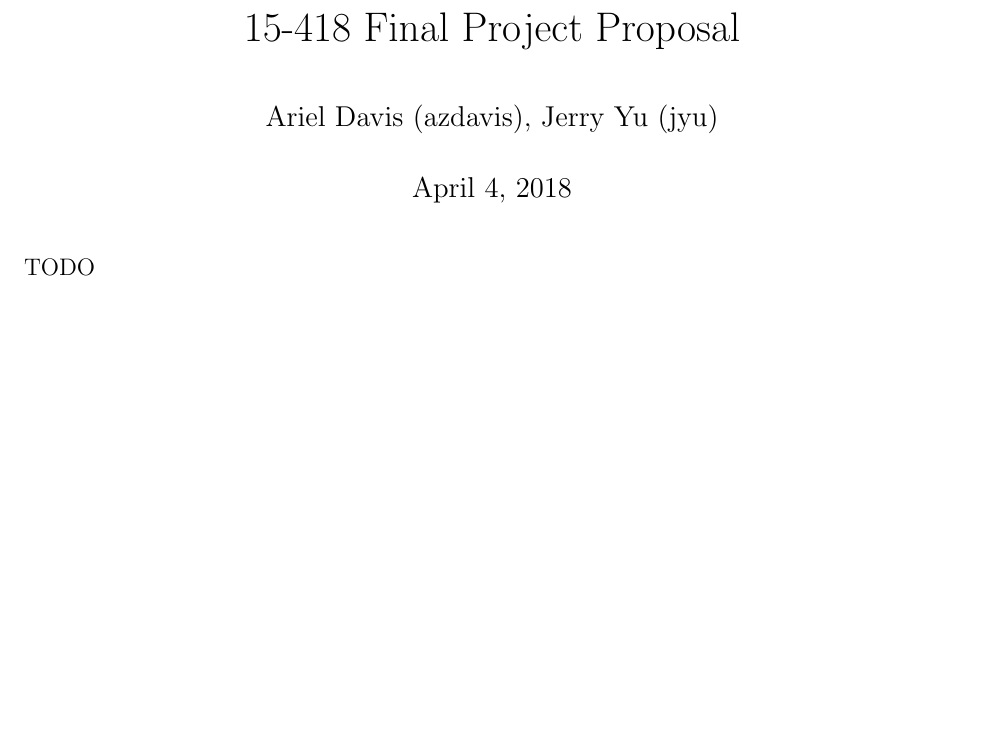
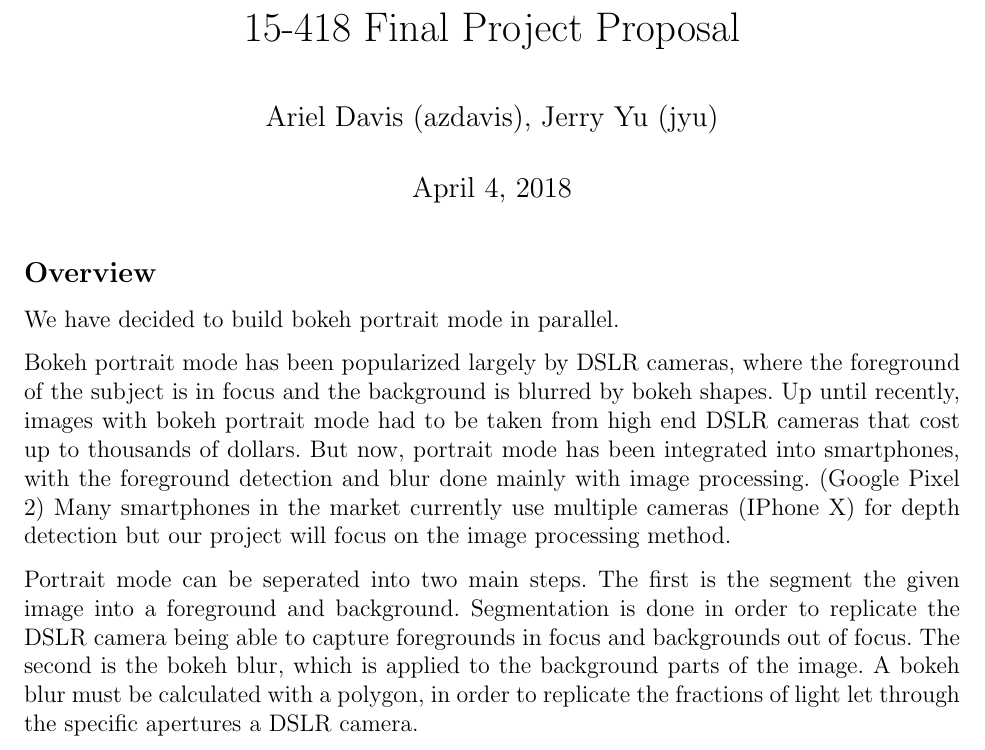
Before and after one commit to azdavis/cmu-15-418-final, a LaTeX document (writeup/proposal.tex): part of the page, cut so that both start at the same text, the shorter picture padded with empty space. Compiled offline with pdfLaTeX.

Commit message:
Add Overview

```diff
--- a/writeup/proposal.tex
+++ b/writeup/proposal.tex
@@ -12,6 +12,24 @@
 \begin{document}
 \maketitle
 
-TODO
+\subsection*{Overview}
+We have decided to build bokeh portrait mode in parallel.
+
+Bokeh portrait mode has been popularized largely by DSLR cameras, where the
+foreground of the subject is in focus and the background is blurred by bokeh
+shapes. Up until recently, images with bokeh portrait mode had to be taken
+from high end DSLR cameras that cost up to thousands of dollars. But now,
+portrait mode has been integrated into smartphones, with the foreground
+detection and blur done mainly with image processing. (Google Pixel 2) Many
+smartphones in the market currently use multiple cameras (IPhone X) for
+depth detection but our project will focus on the image processing method.
+
+Portrait mode can be seperated into two main steps. The first is the segment
+the given image into a foreground and background. Segmentation is done in order
+to replicate the DSLR camera being able to capture foregrounds in focus and
+backgrounds out of focus.
+The second is the bokeh blur, which is applied to the background parts of the
+image. A bokeh blur must be calculated with a polygon, in order to replicate the
+fractions of light let through the specific apertures a DSLR camera.
 
 \end{document}
```
